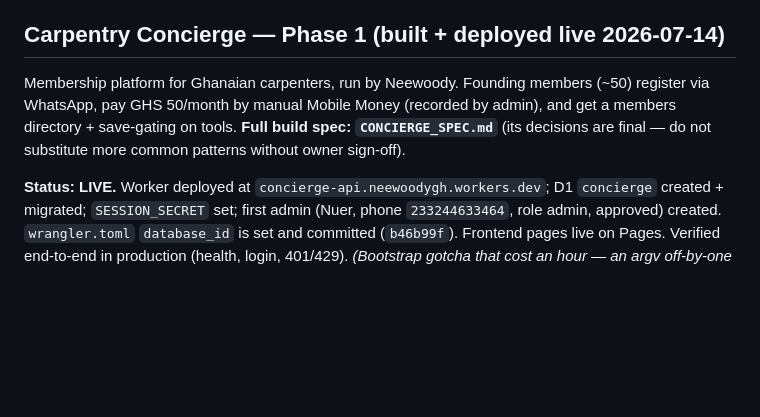
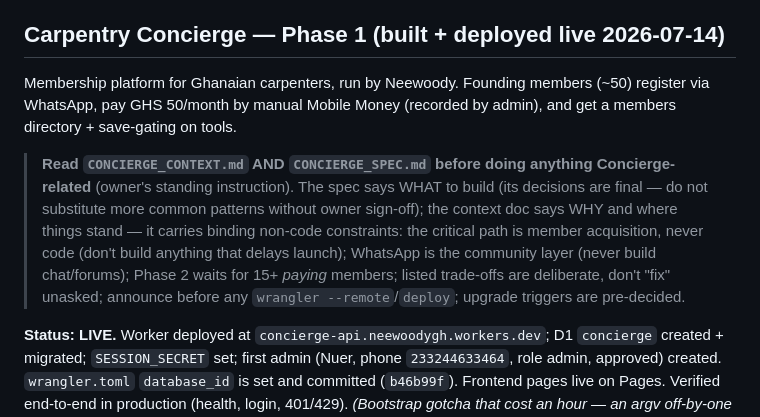
Before and after one commit to neewoodygh-code/neewoody-site, a Markdown page: CLAUDE.md, the part around the change. Drawn GitHub-style; blank space fills up the shorter version.

```diff
--- a/CLAUDE.md
+++ b/CLAUDE.md
@@ -171,7 +171,9 @@ Raw images can be dropped in `_inbox/` with a description. Claude Code renames,
 
 ## Carpentry Concierge — Phase 1 (built + **deployed live** 2026-07-14)
 
-Membership platform for Ghanaian carpenters, run by Neewoody. Founding members (~50) register via WhatsApp, pay GHS 50/month by manual Mobile Money (recorded by admin), and get a members directory + save-gating on tools. **Full build spec: `CONCIERGE_SPEC.md`** (its decisions are final — do not substitute more common patterns without owner sign-off).
+Membership platform for Ghanaian carpenters, run by Neewoody. Founding members (~50) register via WhatsApp, pay GHS 50/month by manual Mobile Money (recorded by admin), and get a members directory + save-gating on tools.
+
+> **Read `CONCIERGE_CONTEXT.md` AND `CONCIERGE_SPEC.md` before doing anything Concierge-related** (owner's standing instruction). The spec says WHAT to build (its decisions are final — do not substitute more common patterns without owner sign-off); the context doc says WHY and where things stand — it carries binding non-code constraints: the critical path is member acquisition, never code (don't build anything that delays launch); WhatsApp is the community layer (never build chat/forums); Phase 2 waits for 15+ *paying* members; listed trade-offs are deliberate, don't "fix" unasked; announce before any `wrangler --remote`/`deploy`; upgrade triggers are pre-decided.
 
 **Status: LIVE.** Worker deployed at `concierge-api.neewoodygh.workers.dev`; D1 `concierge` created + migrated; `SESSION_SECRET` set; first admin (Nuer, phone `233244633464`, role admin, approved) created. `wrangler.toml` `database_id` is set and committed (`b46b99f`). Frontend pages live on Pages. Verified end-to-end in production (health, login, 401/429). *(Bootstrap gotcha that cost an hour — an argv off-by-one in the PIN-hash generator — is written up in `HISTORY.md` so it isn't repeated.)*
 
```
Also changed, not shown: CONCIERGE_CONTEXT.md (added, +64 -0 lines).
